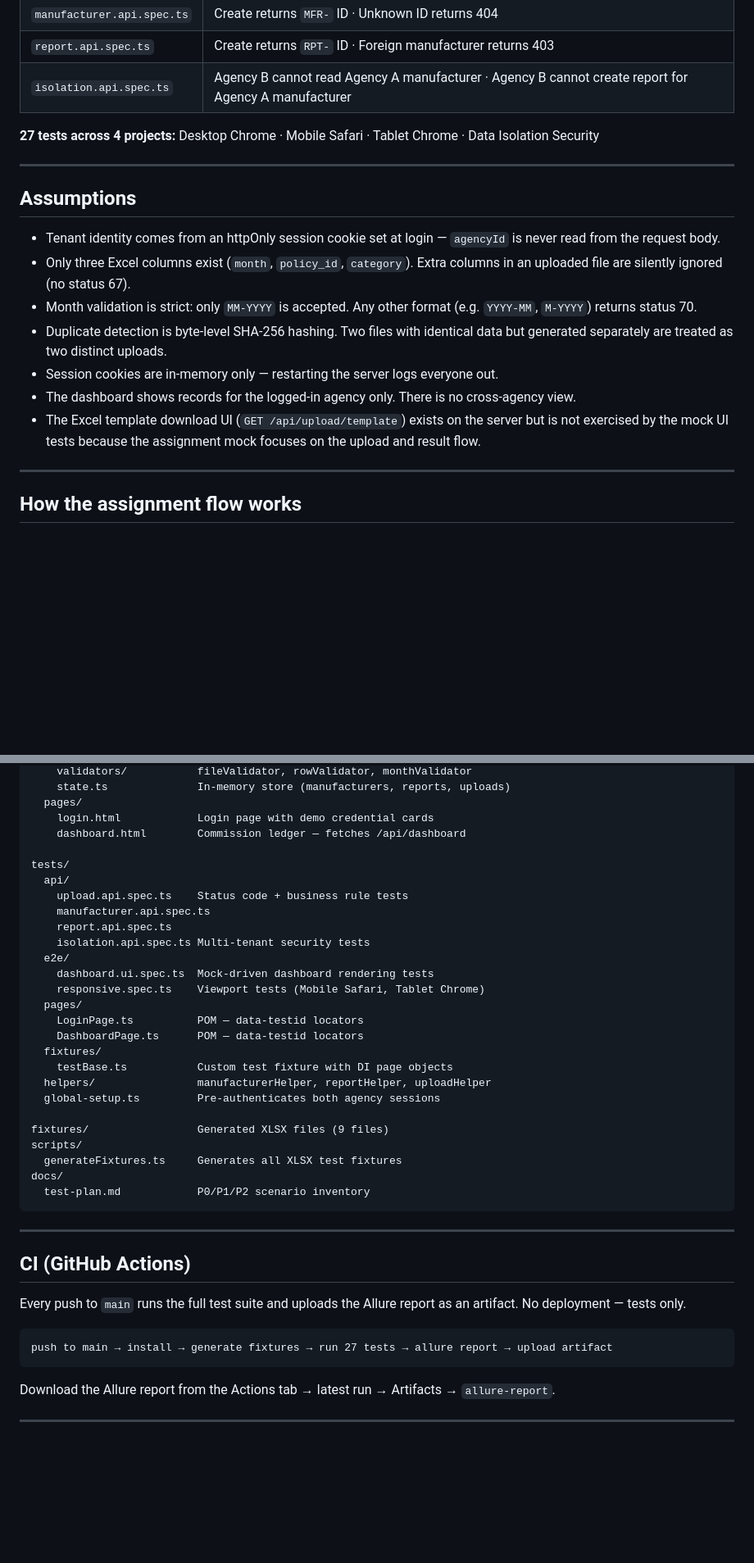
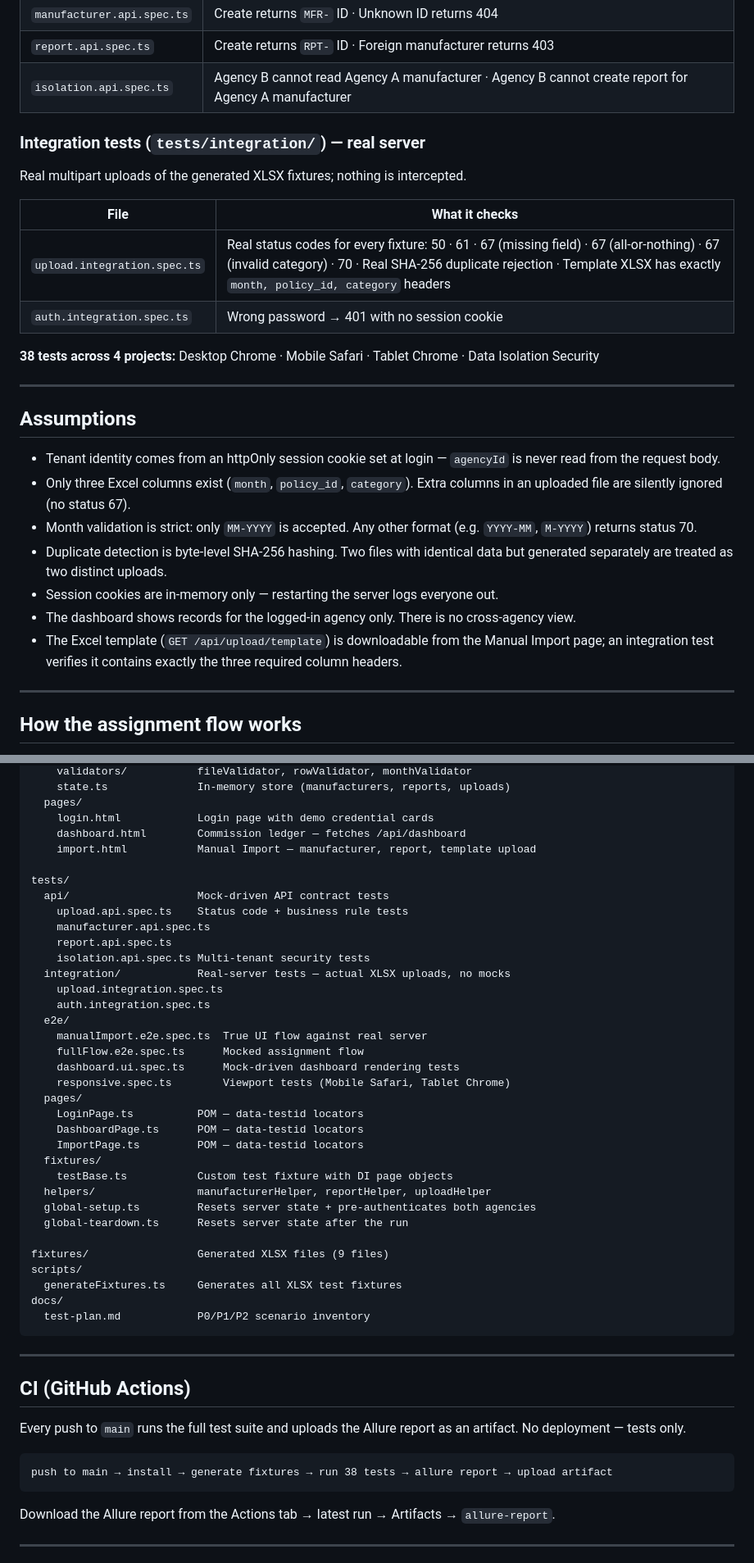
Before and after one commit to mayageva11/AgentFlow, a Markdown page: README.md, 2 parts joined by grey strips. Shown at 82% size. GitHub-like rendering; blank space fills up the shorter version.

````diff
--- a/README.md
+++ b/README.md
@@ -90,7 +100,16 @@ These test each API's contract via `page.evaluate()` (so `page.route()` intercep
 | `report.api.spec.ts` | Create returns `RPT-` ID · Foreign manufacturer returns 403 |
 | `isolation.api.spec.ts` | Agency B cannot read Agency A manufacturer · Agency B cannot create report for Agency A manufacturer |
 
-**27 tests across 4 projects:** Desktop Chrome · Mobile Safari · Tablet Chrome · Data Isolation Security
+### Integration tests (`tests/integration/`) — real server
+
+Real multipart uploads of the generated XLSX fixtures; nothing is intercepted.
+
+| File | What it checks |
+|---|---|
+| `upload.integration.spec.ts` | Real status codes for every fixture: 50 · 61 · 67 (missing field) · 67 (all-or-nothing) · 67 (invalid category) · 70 · Real SHA-256 duplicate rejection · Template XLSX has exactly `month, policy_id, category` headers |
+| `auth.integration.spec.ts` | Wrong password → 401 with no session cookie |
+
+**38 tests across 4 projects:** Desktop Chrome · Mobile Safari · Tablet Chrome · Data Isolation Security
 
 ---
 
@@ -102,7 +121,7 @@ These test each API's contract via `page.evaluate()` (so `page.route()` intercep
 - Duplicate detection is byte-level SHA-256 hashing. Two files with identical data but generated separately are treated as two distinct uploads.
 - Session cookies are in-memory only — restarting the server logs everyone out.
 - The dashboard shows records for the logged-in agency only. There is no cross-agency view.
-- The Excel template download UI (`GET /api/upload/template`) exists on the server but is not exercised by the mock UI tests because the assignment mock focuses on the upload and result flow.
+- The Excel template (`GET /api/upload/template`) is downloadable from the Manual Import page; an integration test verifies it contains exactly the three required column headers.
 
 ---
 
@@ -134,23 +153,31 @@ src/
   pages/
     login.html            Login page with demo credential cards
     dashboard.html        Commission ledger — fetches /api/dashboard
+    import.html           Manual Import — manufacturer, report, template upload
 
 tests/
-  api/
+  api/                    Mock-driven API contract tests
     upload.api.spec.ts    Status code + business rule tests
     manufacturer.api.spec.ts
     report.api.spec.ts
     isolation.api.spec.ts Multi-tenant security tests
+  integration/            Real-server tests — actual XLSX uploads, no mocks
+    upload.integration.spec.ts
+    auth.integration.spec.ts
   e2e/
-    dashboard.ui.spec.ts  Mock-driven dashboard rendering tests
-    responsive.spec.ts    Viewport tests (Mobile Safari, Tablet Chrome)
+    manualImport.e2e.spec.ts  True UI flow against real server
+    fullFlow.e2e.spec.ts      Mocked assignment flow
+    dashboard.ui.spec.ts      Mock-driven dashboard rendering tests
+    responsive.spec.ts        Viewport tests (Mobile Safari, Tablet Chrome)
   pages/
     LoginPage.ts          POM — data-testid locators
     DashboardPage.ts      POM — data-testid locators
+    ImportPage.ts         POM — data-testid locators
   fixtures/
     testBase.ts           Custom test fixture with DI page objects
   helpers/                manufacturerHelper, reportHelper, uploadHelper
-  global-setup.ts         Pre-authenticates both agency sessions
+  global-setup.ts         Resets server state + pre-authenticates both agencies
+  global-teardown.ts      Resets server state after the run
 
 fixtures/                 Generated XLSX files (9 files)
 scripts/
@@ -166,7 +193,7 @@ docs/
 Every push to `main` runs the full test suite and uploads the Allure report as an artifact. No deployment — tests only.
 
 ```
-push to main → install → generate fixtures → run 27 tests → allure report → upload artifact
+push to main → install → generate fixtures → run 38 tests → allure report → upload artifact
 ```
 
 Download the Allure report from the Actions tab → latest run → Artifacts → `allure-report`.
````
Also changed, not shown: other parts of README.md (+19 -9 lines), docs/test-plan.md (+15 -13 lines), docs/screenshots/dashboard.png (added), docs/screenshots/import.png (added), docs/screenshots/login.png (added), 9 other files.
